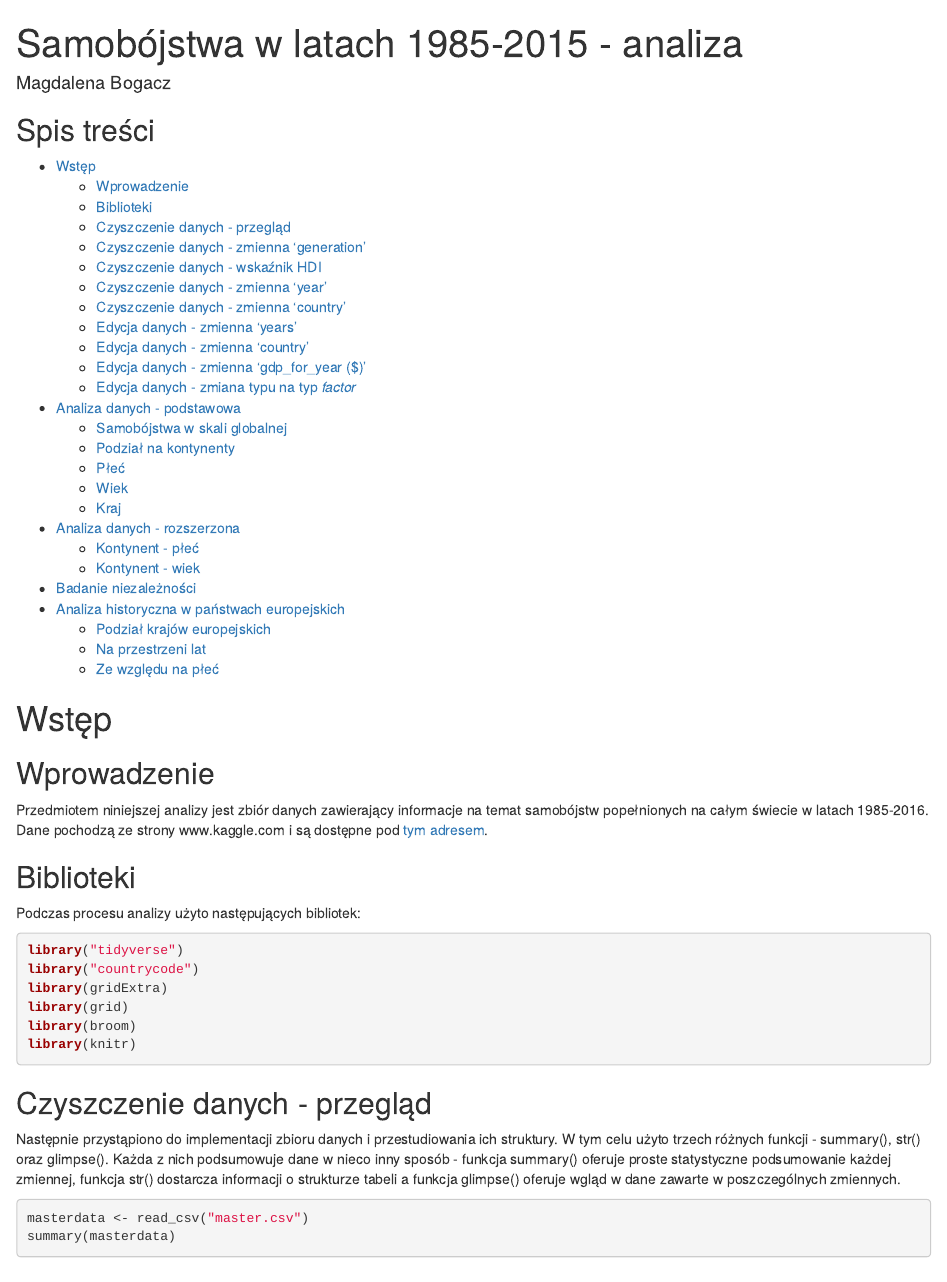
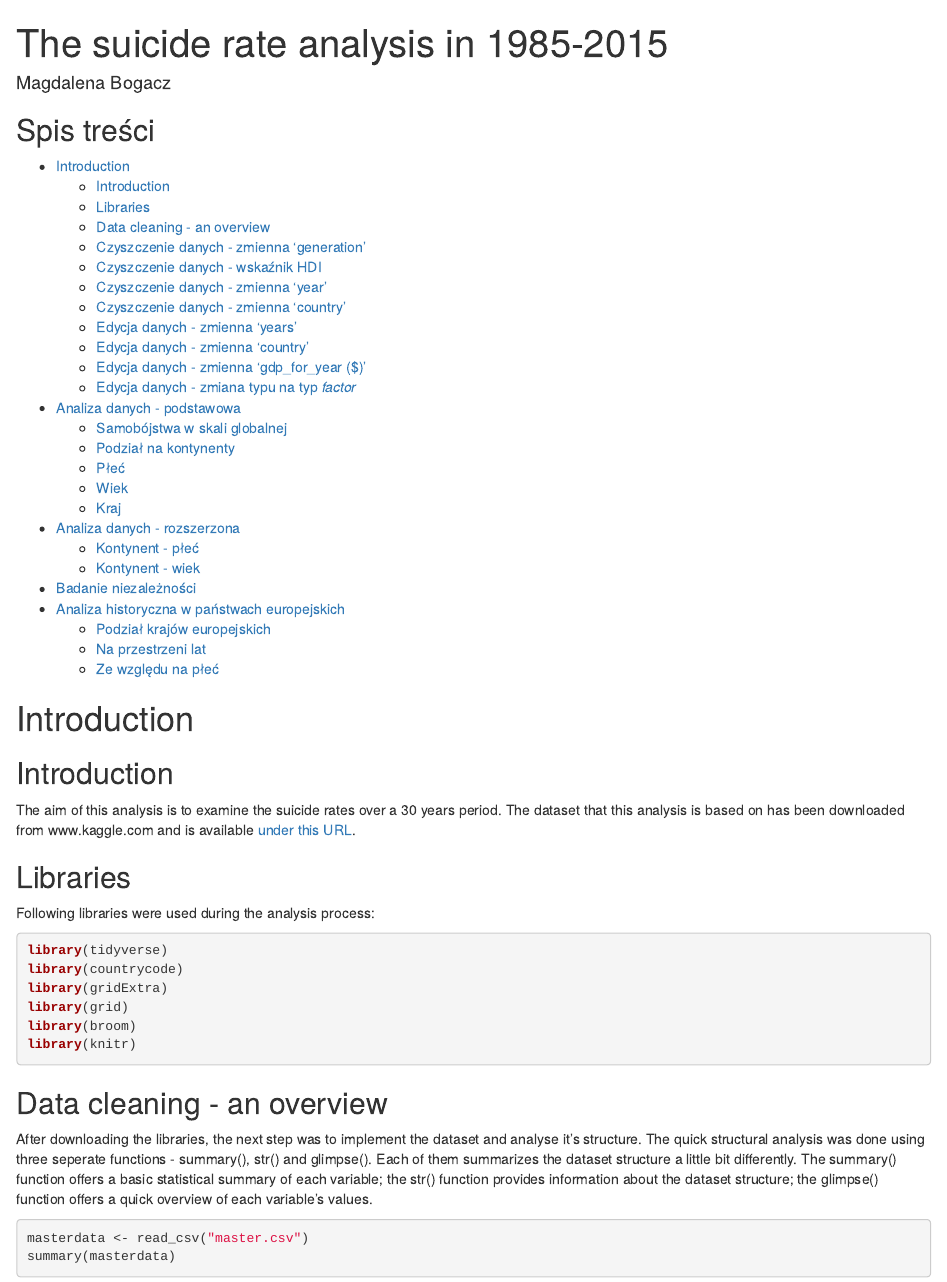
Before and after one commit to nnagdalena/suicide-rate-analysis-R, an R Markdown document (sui_en-inprogress.Rmd): the page in a window 1100 px wide, from its top. Rendered offline with R 4.5, knitr and Pandoc, with nearby package versions; some code elsewhere in the file could not run offline.

Commit message:
first 30 lines translated

````diff
--- a/sui_en-inprogress.Rmd
+++ b/sui_en-inprogress.Rmd
@@ -1,5 +1,5 @@
 ---
-title: "Samobójstwa w latach 1985-2015 - analiza"
+title: "The suicide rate analysis in 1985-2015"
 author: "Magdalena Bogacz"
 output:
   html_document:
@@ -11,16 +11,16 @@ output:
 toc-title: Spis treści
 ---
 
-# Wstęp
-## Wprowadzenie
-Przedmiotem niniejszej analizy jest zbiór danych zawierający informacje na temat samobójstw popełnionych na całym świecie w latach 1985-2016. Dane pochodzą ze strony www.kaggle.com i są dostępne pod [tym adresem](https://www.kaggle.com/russellyates88/suicide-rates-overview-1985-to-2016).
+# Introduction
+## Introduction
+The aim of this analysis is to examine the suicide rates over a 30 years period. The dataset that this analysis is based on has been downloaded from www.kaggle.com and is available [under this URL](https://www.kaggle.com/russellyates88/suicide-rates-overview-1985-to-2016).
 
 
-## Biblioteki
-Podczas procesu analizy użyto następujących bibliotek:
+## Libraries
+Following libraries were used during the analysis process:
 ```{r message=FALSE}
-library("tidyverse")
-library("countrycode")
+library(tidyverse)
+library(countrycode)
 library(gridExtra)
 library(grid)
 library(broom)
@@ -28,9 +28,9 @@ library(knitr)
 ```
 
 
-## Czyszczenie danych - przegląd
+## Data cleaning - an overview
 
-Następnie przystąpiono do implementacji zbioru danych i przestudiowania ich struktury. W tym celu użyto trzech różnych funkcji - summary(), str() oraz glimpse(). Każda z nich podsumowuje dane w nieco inny sposób - funkcja summary() oferuje proste statystyczne podsumowanie każdej zmiennej, funkcja str() dostarcza informacji o strukturze tabeli a funkcja glimpse() oferuje wgląd w dane zawarte w poszczególnych zmiennych.
+After downloading the libraries, the next step was to implement the dataset and analyse it's structure. The quick structural analysis was done using three seperate functions - summary(), str() and glimpse(). Each of them summarizes the dataset structure a little bit differently. The summary() function offers a basic statistical summary of each variable; the str() function provides information about the dataset structure; the glimpse() function offers a quick overview of each variable's values.
 ```{r message=FALSE}
 masterdata <- read_csv("master.csv")
 summary(masterdata)
````
